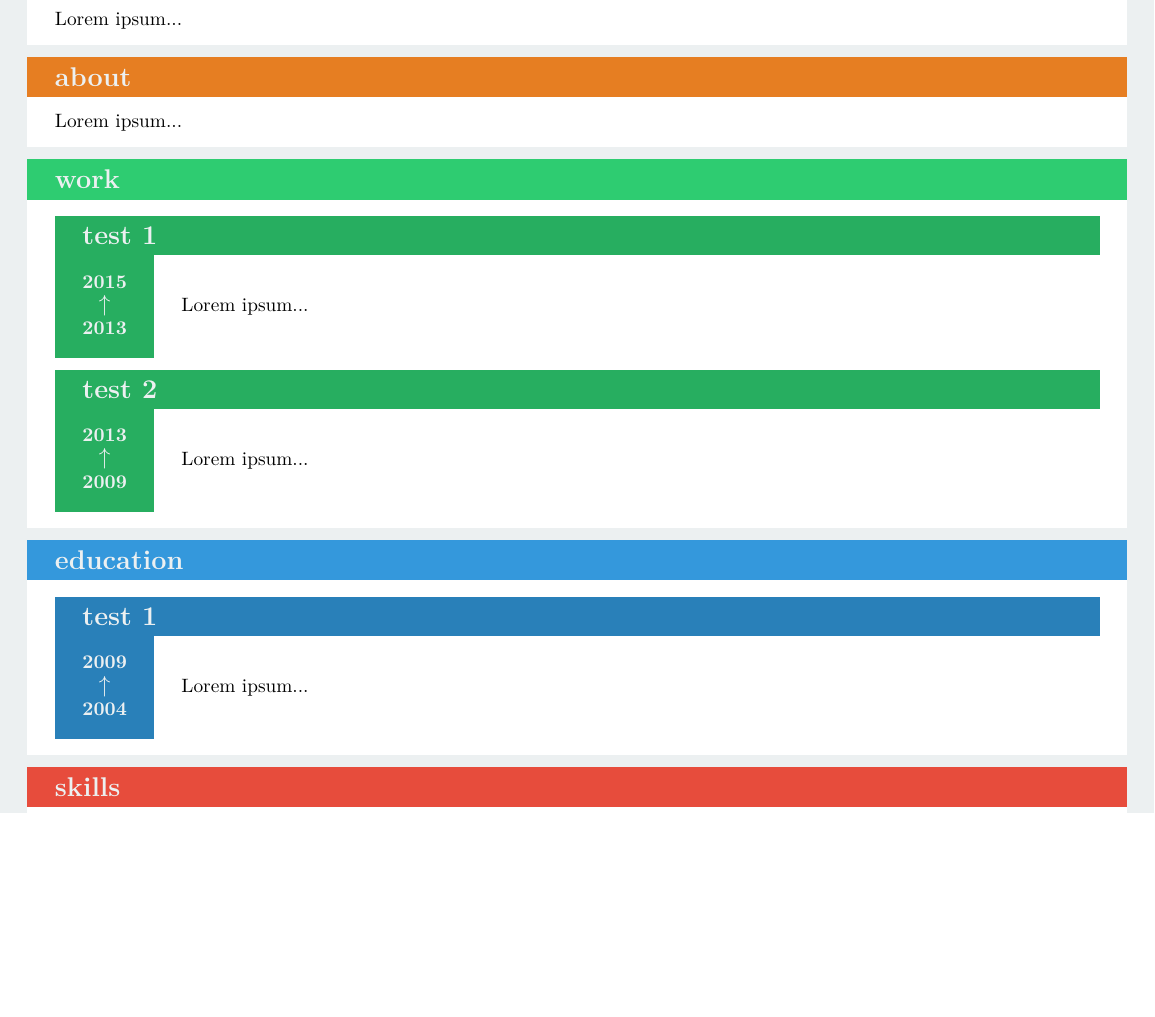
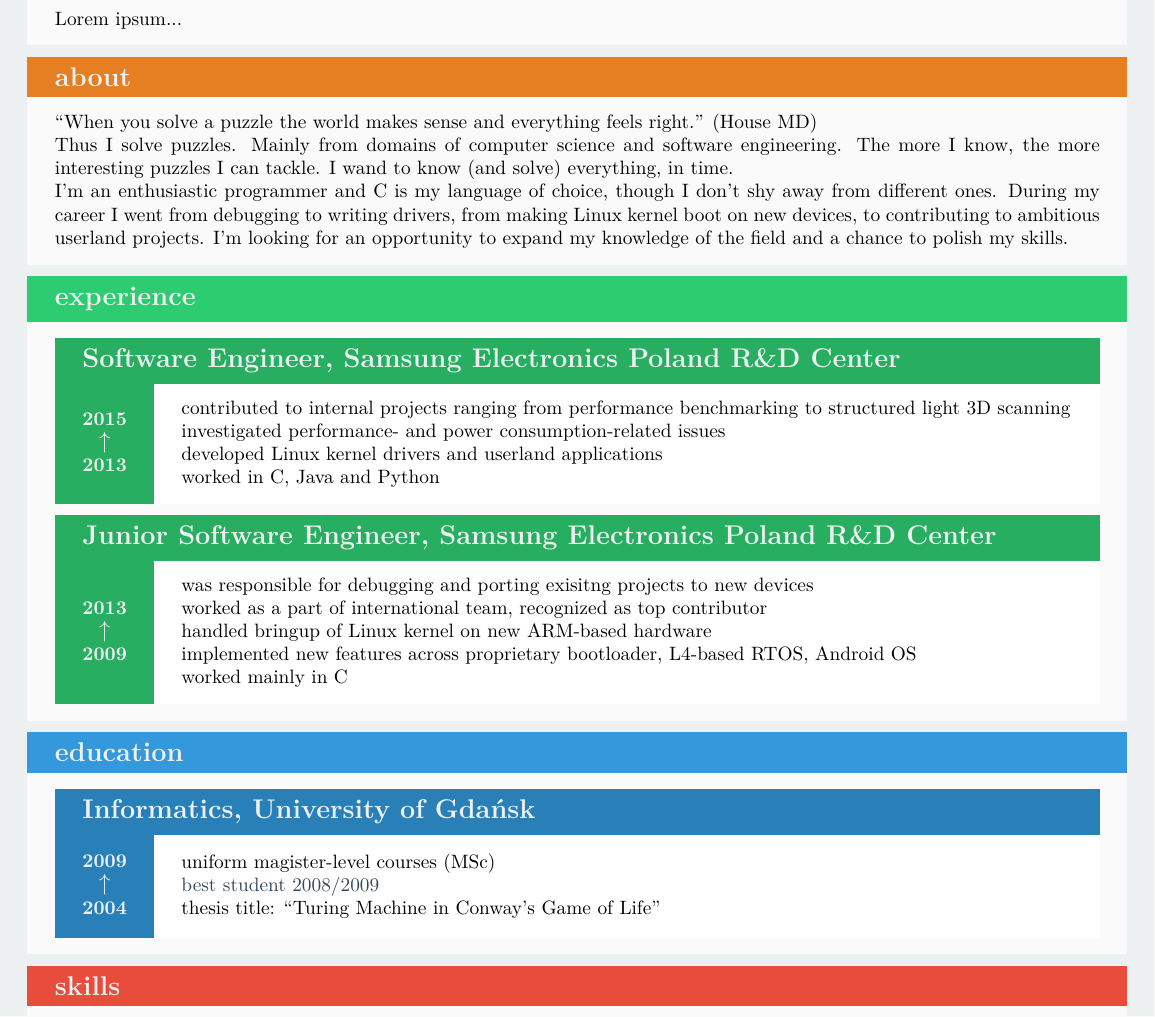
Before and after one commit to Matthew-Jemielity/CV, a LaTeX CV (cv.tex, which reads mattcv.cls): part of the page, cut so that both start at the same text, the shorter picture padded with empty space. Compiled offline with pdfLaTeX.

Commit message:
filled in some cv sections

```diff
--- a/cv.tex
+++ b/cv.tex
@@ -11,6 +11,9 @@
 \definecolor{turquoise}{RGB}{26,188,156}
 \definecolor{wetasphalt}{RGB}{52,73,94}
 
+\usepackage{dirtytalk}
+\usepackage[colorlinks=true, urlcolor=wetasphalt]{hyperref}
+
 \begin{document}
 
     \cvheader
@@ -22,13 +25,38 @@
         {matt.eps} % eps picture filepath
 
     \cvsection{contact}{wetasphalt}{Lorem ipsum...}
-    \cvsection{about}{carrot}{Lorem ipsum...}
-    \cvsection{work}{emerald}{%
-        \cvtimeline{test 1}{nephritis}{2013}{2015}{Lorem ipsum...}
-        \cvtimeline{test 2}{nephritis}{2009}{2013}{Lorem ipsum...}
+    \cvsection{about}{carrot}{%
+        \say{When you solve a puzzle the world makes sense and everything feels right.} (House MD)\\
+        Thus I solve puzzles. Mainly from domains of computer science and software engineering. The more I know, the more interesting puzzles I can tackle. I wand to know (and solve) everything, in time.\\
+        I'm an enthusiastic programmer and C is my language of choice, though I don't shy away from different ones. During my career I went from debugging to writing drivers, from making Linux kernel boot on new devices, to contributing to ambitious userland projects. I'm looking for an opportunity to expand my knowledge of the field and a chance to polish my skills.
+    }
+    \cvsection{experience}{emerald}{%
+        \cvtimeline{\textbf{Software Engineer}, Samsung Electronics Poland R\&D Center}{nephritis}{2013}{2015}{%
+            \begin{itemize}
+                \item contributed to internal projects ranging from performance benchmarking to structured light 3D scanning
+                \item investigated performance- and power consumption-related issues
+                \item developed Linux kernel drivers and userland applications
+                \item worked in C, Java and Python
+            \end{itemize}
+        }
+        \cvtimeline{\textbf{Junior Software Engineer}, Samsung Electronics Poland R\&D Center}{nephritis}{2009}{2013}{%
+            \begin{itemize}
+                \item was responsible for debugging and porting exisitng projects to new devices
+                \item worked as a part of international team, recognized as top contributor
+                \item handled bringup of Linux kernel on new ARM-based hardware
+                \item implemented new features across proprietary bootloader, L4-based RTOS, Android OS
+                \item worked mainly in C
+            \end{itemize}
+        }
     }
     \cvsection{education}{peterriver}{%
-        \cvtimeline{test 1}{belizehole}{2004}{2009}{Lorem ipsum...}
+        \cvtimeline{\textbf{Informatics}, University of Gdańsk}{belizehole}{2004}{2009}{%
+            \begin{itemize}
+                \item uniform magister-level courses (MSc)
+                \item \href{http://arch.ug.edu.pl/pl/najlepsi/index.php?strona=student&id_stud=526&lang=en}{best student 2008/2009}
+                \item thesis title: \say{Turing Machine in Conway's Game of Life}
+            \end{itemize}
+        }
     }
     \cvsection{skills}{alizarin}{Lorem ipsum...}
 
--- a/mattcv.cls
+++ b/mattcv.cls
@@ -38,8 +38,9 @@
 \definecolor{job}{RGB}{236,240,241}
 \definecolor{name}{RGB}{189,195,199}
 \definecolor{page}{RGB}{236,240,241}
+\definecolor{section}{RGB}{250,250,250}
+\definecolor{timeline}{RGB}{255,255,255}
 \definecolor{title}{RGB}{236,240,241}
-\definecolor{section}{RGB}{255,255,255}
 
 \RequirePackage{pagecolor}
 \pagecolor{page}
@@ -132,7 +133,7 @@
         arc=0mm,
         bicolor,
         colback=#2,
-        colbacklower=section,
+        colbacklower=timeline,
         colframe=#2,
         coltitle=title,
         colupper=title,
```
Also changed, not shown: Makefile, 1 other file.
